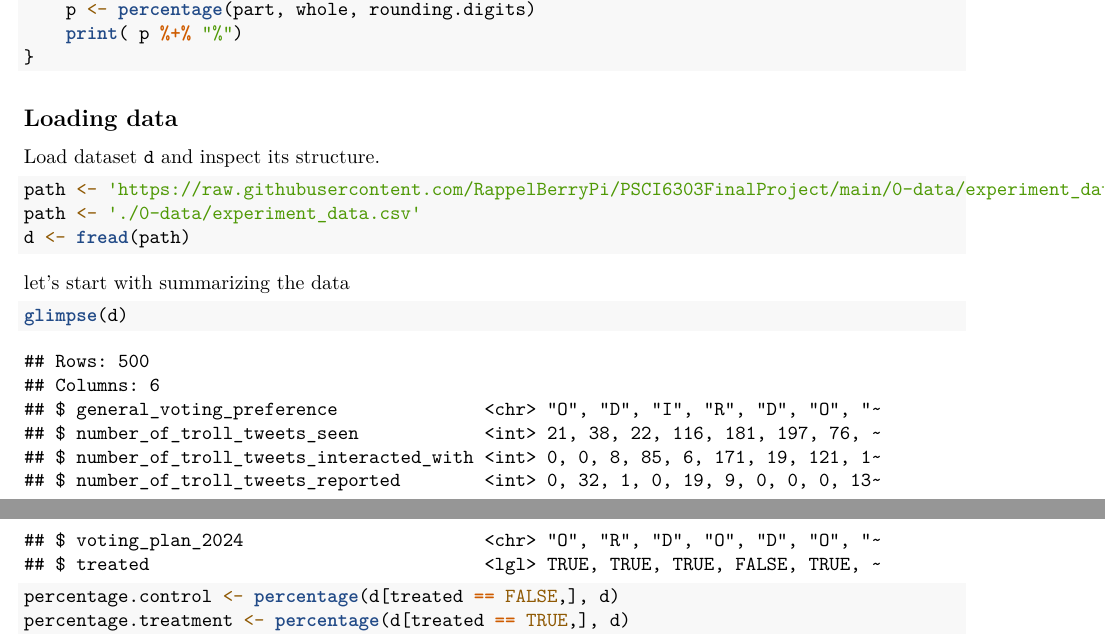
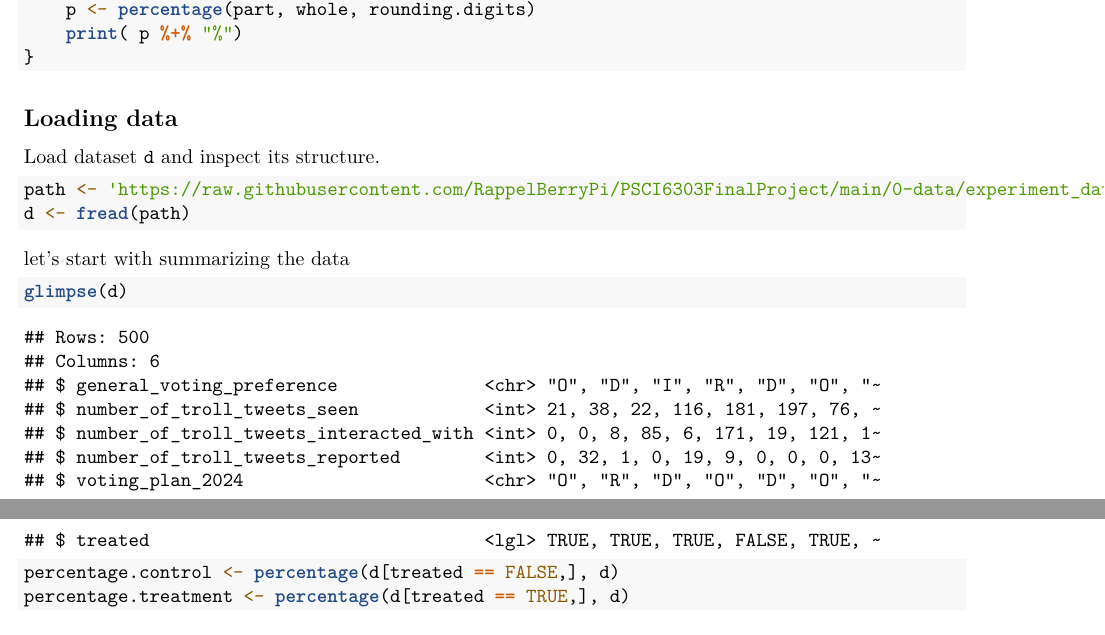
Before and after one commit to RappelBerryPi/PSCI6303FinalProject, an R Markdown document (group-5-policy_analysis-final.Rmd): two parts of pages 1 and 2 of 2, joined at a grey line, cut so that both start at the same text. Rendered offline with R 4.5, knitr and Pandoc, then LaTeX, with nearby package versions; some code elsewhere in the file could not run offline.

Commit message:
forgot to remove relative path

````diff
--- a/group-5-policy_analysis-final.Rmd
+++ b/group-5-policy_analysis-final.Rmd
@@ -49,7 +49,6 @@ print.percentage <- function(part, whole, rounding.digits = 3) {
 Load dataset `d` and inspect its structure.
 ```{r}
 path <- 'https://raw.githubusercontent.com/RappelBerryPi/PSCI6303FinalProject/main/0-data/experiment_data.csv'
-path <- './0-data/experiment_data.csv'
 d <- fread(path)
 ```
 
````
